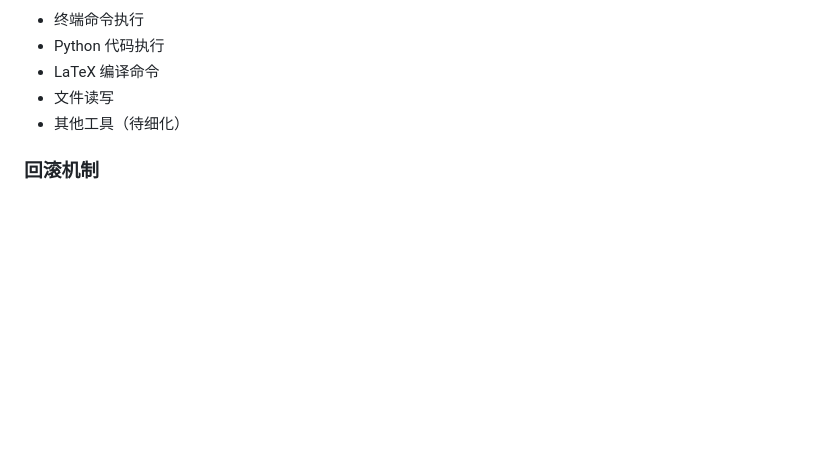
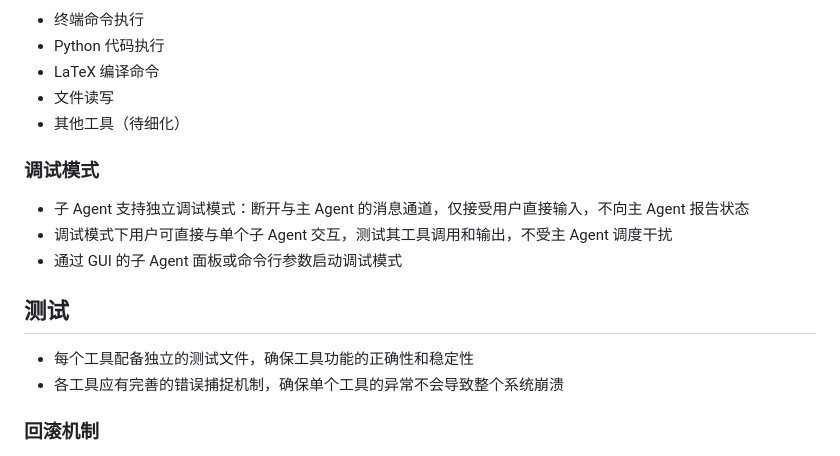
Before and after one commit to xjsongphy/AutoReport, a Markdown page: description.md, the part around the change. Drawn GitHub-style; blank space fills up the shorter version.

Commit message:
docs: 添加子Agent调试模式和工具测试要求
- 子Agent支持独立调试模式，断开主Agent消息通道
- 每个工具配备独立测试文件，完善错误捕捉机制

Co-Authored-By: Claude Opus 4.7 <noreply@anthropic.com>

```diff
--- a/description.md
+++ b/description.md
@@ -79,6 +79,17 @@ project/
 - 文件读写
 - 其他工具（待细化）
 
+### 调试模式
+
+- 子 Agent 支持独立调试模式：断开与主 Agent 的消息通道，仅接受用户直接输入，不向主 Agent 报告状态
+- 调试模式下用户可直接与单个子 Agent 交互，测试其工具调用和输出，不受主 Agent 调度干扰
+- 通过 GUI 的子 Agent 面板或命令行参数启动调试模式
+
+## 测试
+
+- 每个工具配备独立的测试文件，确保工具功能的正确性和稳定性
+- 各工具应有完善的错误捕捉机制，确保单个工具的异常不会导致整个系统崩溃
+
 ### 回滚机制
 
 - 基于检查点的回滚：主 Agent 在关键节点（调用子 Agent 前后、用户确认修改后）自动创建检查点
```
